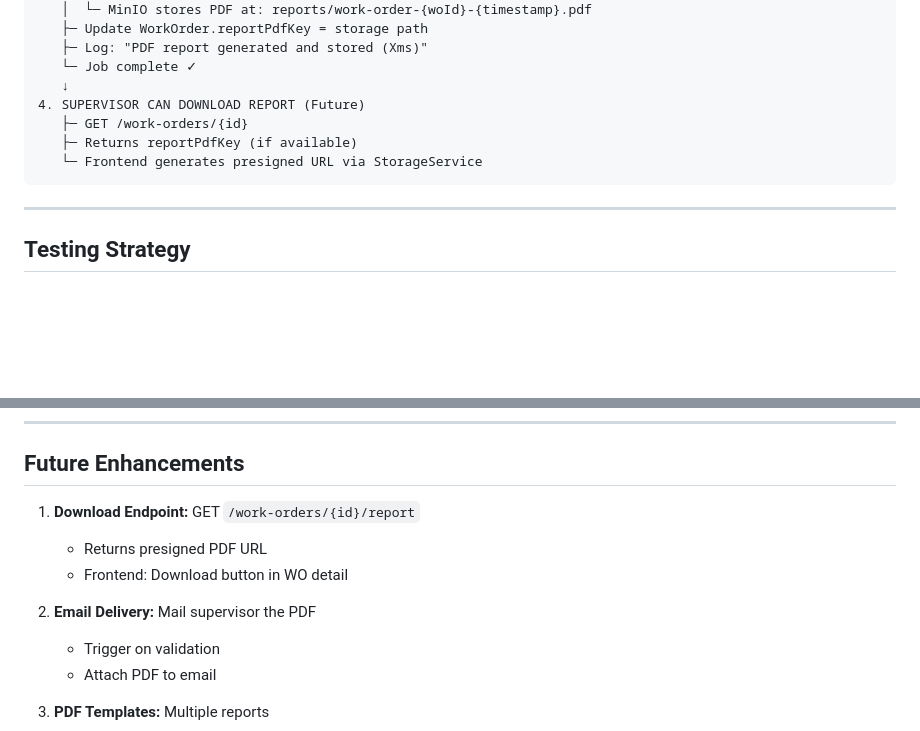
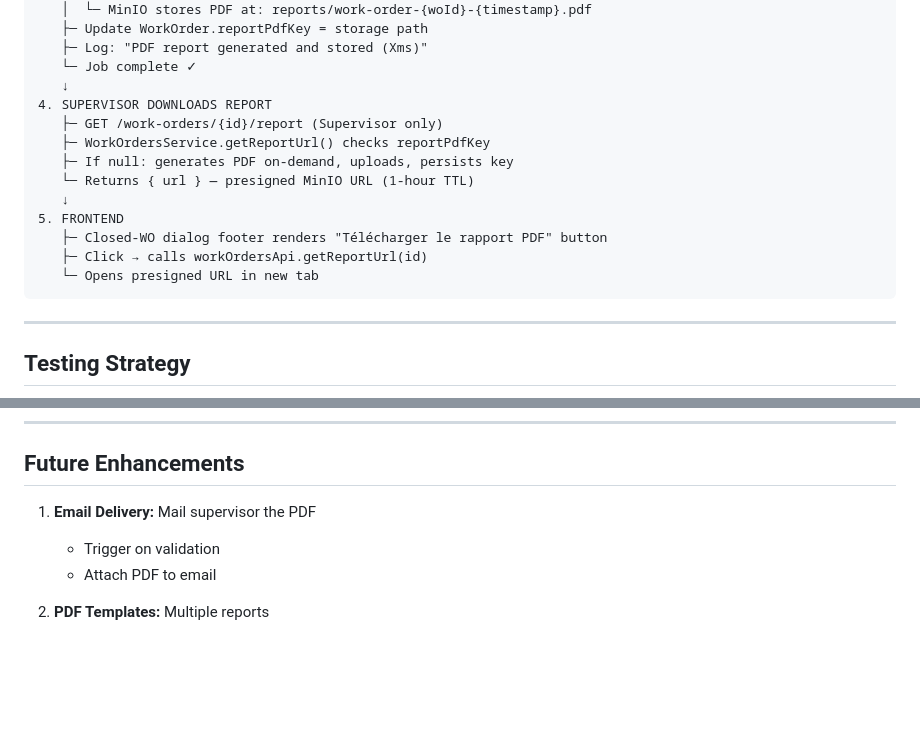
Before and after one commit to oussema-ghbara/CMMS, a Markdown page: PDF_REPORT_GENERATION_SUMMARY.md, 2 parts joined by grey strips. Rendered like a GitHub page; blank space fills up the shorter version.

````diff
--- a/PDF_REPORT_GENERATION_SUMMARY.md
+++ b/PDF_REPORT_GENERATION_SUMMARY.md
@@ -117,10 +117,16 @@ async validate(woId: string, actorId: string): Promise<WorkOrder> {
    ├─ Log: "PDF report generated and stored (Xms)"
    └─ Job complete ✓
    ↓
-4. SUPERVISOR CAN DOWNLOAD REPORT (Future)
-   ├─ GET /work-orders/{id}
-   ├─ Returns reportPdfKey (if available)
-   └─ Frontend generates presigned URL via StorageService
+4. SUPERVISOR DOWNLOADS REPORT
+   ├─ GET /work-orders/{id}/report (Supervisor only)
+   ├─ WorkOrdersService.getReportUrl() checks reportPdfKey
+   ├─ If null: generates PDF on-demand, uploads, persists key
+   └─ Returns { url } — presigned MinIO URL (1-hour TTL)
+   ↓
+5. FRONTEND
+   ├─ Closed-WO dialog footer renders "Télécharger le rapport PDF" button
+   ├─ Click → calls workOrdersApi.getReportUrl(id)
+   └─ Opens presigned URL in new tab
 ```
 
 ---
@@ -294,11 +300,7 @@ curl http://localhost:3000/api/v1/work-orders/{id}
 
 ## Future Enhancements
 
-1. **Download Endpoint:** GET `/work-orders/{id}/report`
-   - Returns presigned PDF URL
-   - Frontend: Download button in WO detail
-
-2. **Email Delivery:** Mail supervisor the PDF
+1. **Email Delivery:** Mail supervisor the PDF
    - Trigger on validation
    - Attach PDF to email
 
````
Also changed, not shown: CHANGELOG.md (+20 -0 lines), CONTEXT.md (+1 -0 lines).
